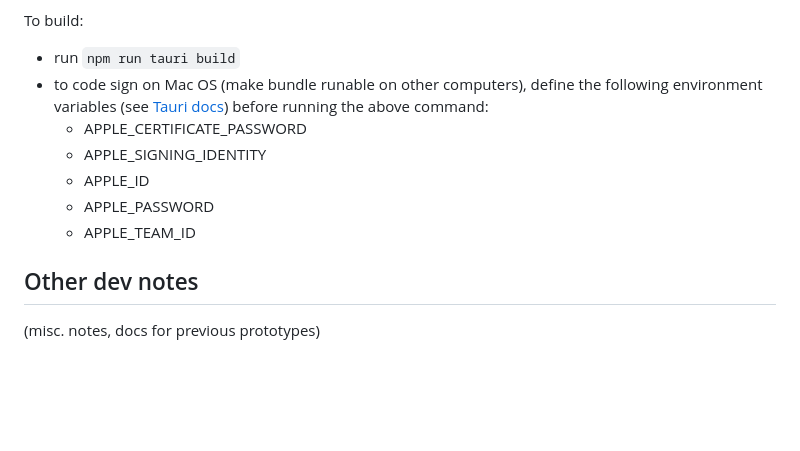
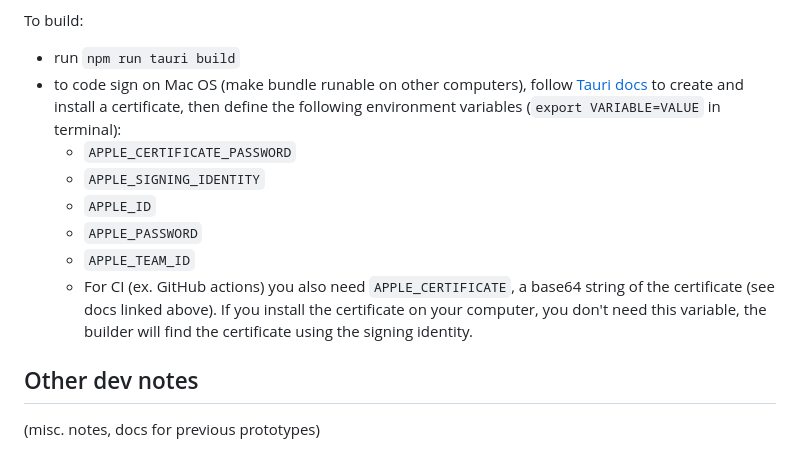
Before and after one commit to wwsalmon/blurryface, a Markdown page: readme.md, the part around the change. Drawn GitHub-style; blank space fills up the shorter version.

Commit message:
update readme for ci signing

```diff
--- a/readme.md
+++ b/readme.md
@@ -28,12 +28,13 @@ To make changes:
 
 To build:
 - run `npm run tauri build`
-- to code sign on Mac OS (make bundle runable on other computers), define the following environment variables (see [Tauri docs](https://tauri.app/v1/guides/distribution/sign-macos)) before running the above command:
-    - APPLE_CERTIFICATE_PASSWORD
-    - APPLE_SIGNING_IDENTITY
-    - APPLE_ID
-    - APPLE_PASSWORD
-    - APPLE_TEAM_ID
+- to code sign on Mac OS (make bundle runable on other computers), follow [Tauri docs](https://tauri.app/v1/guides/distribution/sign-macos) to create and install a certificate, then define the following environment variables (`export VARIABLE=VALUE` in terminal):
+    - `APPLE_CERTIFICATE_PASSWORD`
+    - `APPLE_SIGNING_IDENTITY`
+    - `APPLE_ID`
+    - `APPLE_PASSWORD`
+    - `APPLE_TEAM_ID`
+    - For CI (ex. GitHub actions) you also need `APPLE_CERTIFICATE`, a base64 string of the certificate (see docs linked above). If you install the certificate on your computer, you don't need this variable, the builder will find the certificate using the signing identity.
 
 ## Other dev notes
 
```
